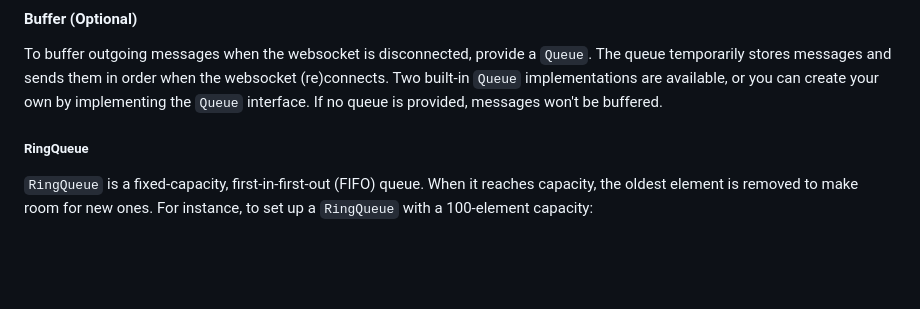
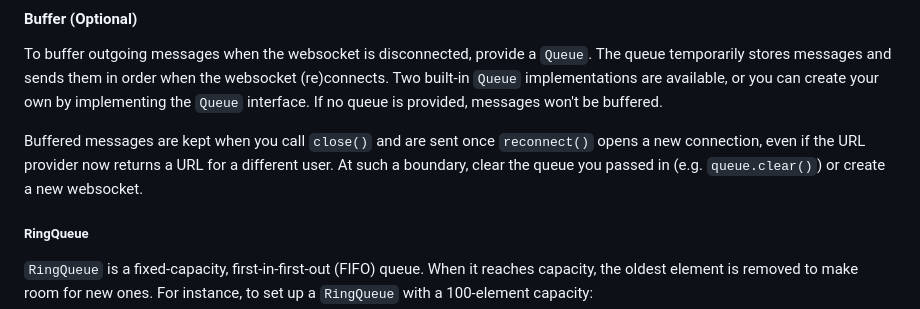
Before and after one commit to jjxxs/websocket-ts, a Markdown page: README.md, the part around the change. Rendered like a GitHub page; blank space fills up the shorter version.

Commit message:
docs(readme): note that buffered messages outlive close()
close() keeps queued messages and reconnect() sends them on the new
connection, even when the URL provider now resolves a URL for another
user. The README recommends reconnect() for token rotation, so point
out that the queue must be cleared at an account boundary.

```diff
--- a/README.md
+++ b/README.md
@@ -264,6 +264,10 @@ the websocket (re)connects. Two built-in `Queue` implementations are available,
 create your own by implementing the `Queue` interface. If no queue is provided, messages
 won't be buffered.
 
+Buffered messages are kept when you call `close()` and are sent once `reconnect()` opens a
+new connection, even if the URL provider now returns a URL for a different user. At such a
+boundary, clear the queue you passed in (e.g. `queue.clear()`) or create a new websocket.
+
 ##### RingQueue
 
 `RingQueue` is a fixed-capacity, first-in-first-out (FIFO) queue. When it reaches capacity,
```
